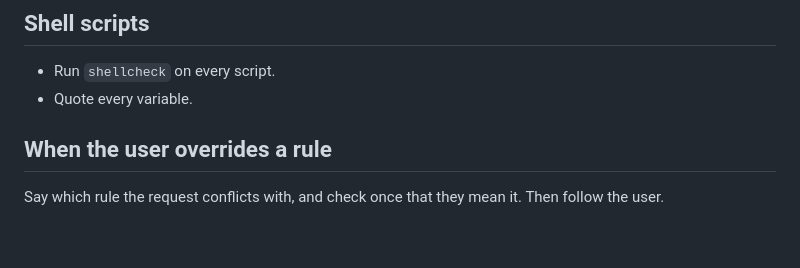
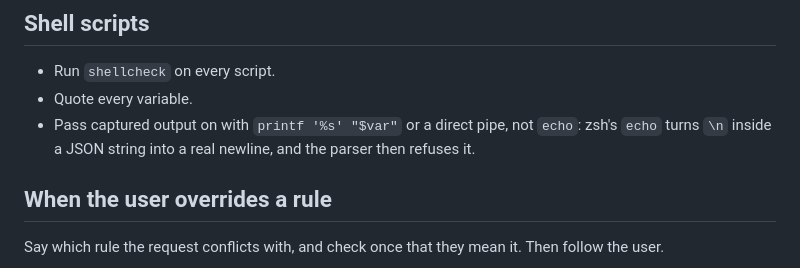
Before and after one commit to jonathoneco/skills, a Markdown page: rules/core.md, the part around the change. Drawn GitHub-style; blank space fills up the shorter version.

Commit message:
docs(rules): pass captured output on with printf, since zsh's echo rewrites escapes (#41)

```diff
--- a/rules/core.md
+++ b/rules/core.md
@@ -114,6 +114,7 @@ Treat every error as information. When code hits one, surface it where someone w
 
 - Run `shellcheck` on every script.
 - Quote every variable.
+- Pass captured output on with `printf '%s' "$var"` or a direct pipe, not `echo`: zsh's `echo` turns `\n` inside a JSON string into a real newline, and the parser then refuses it.
 
 ## When the user overrides a rule
 
```
